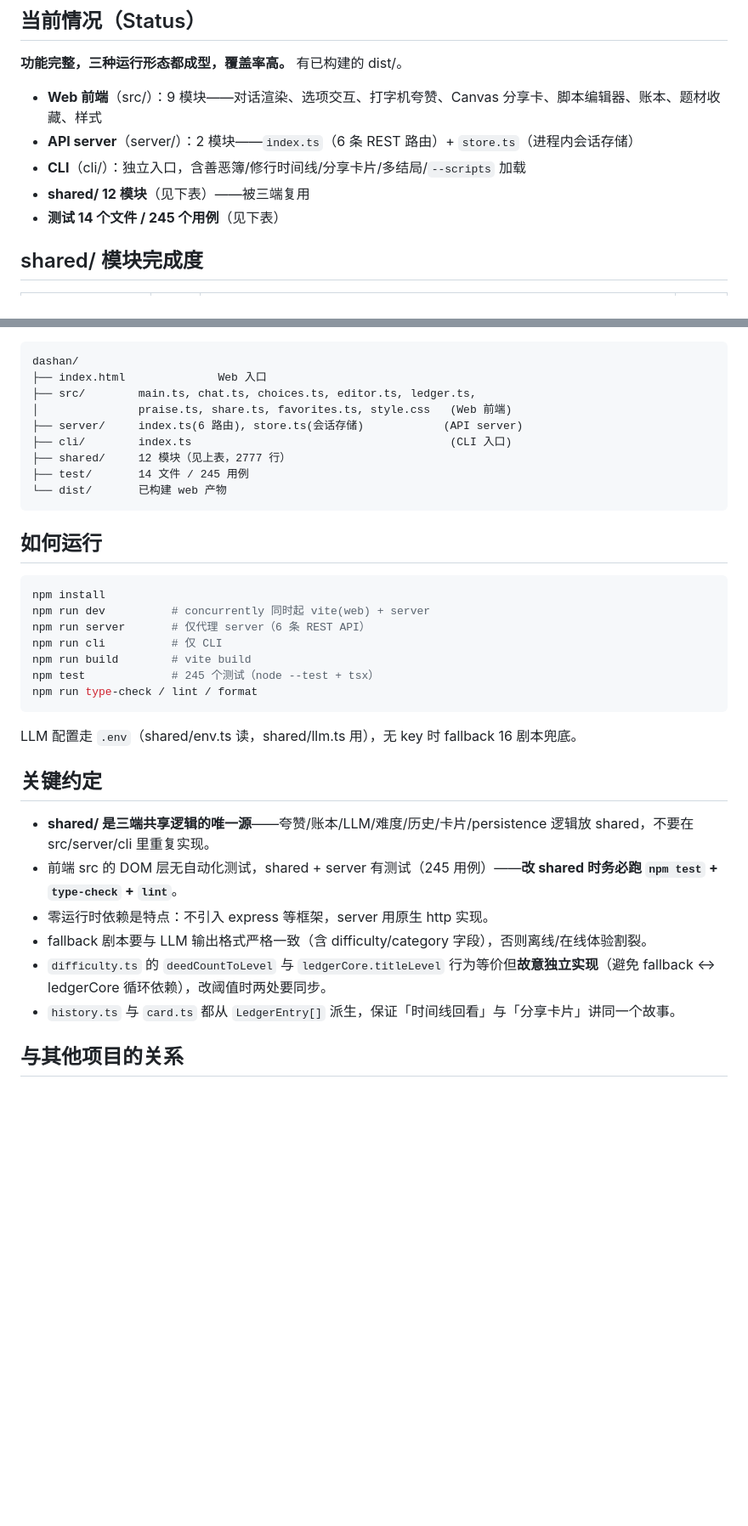
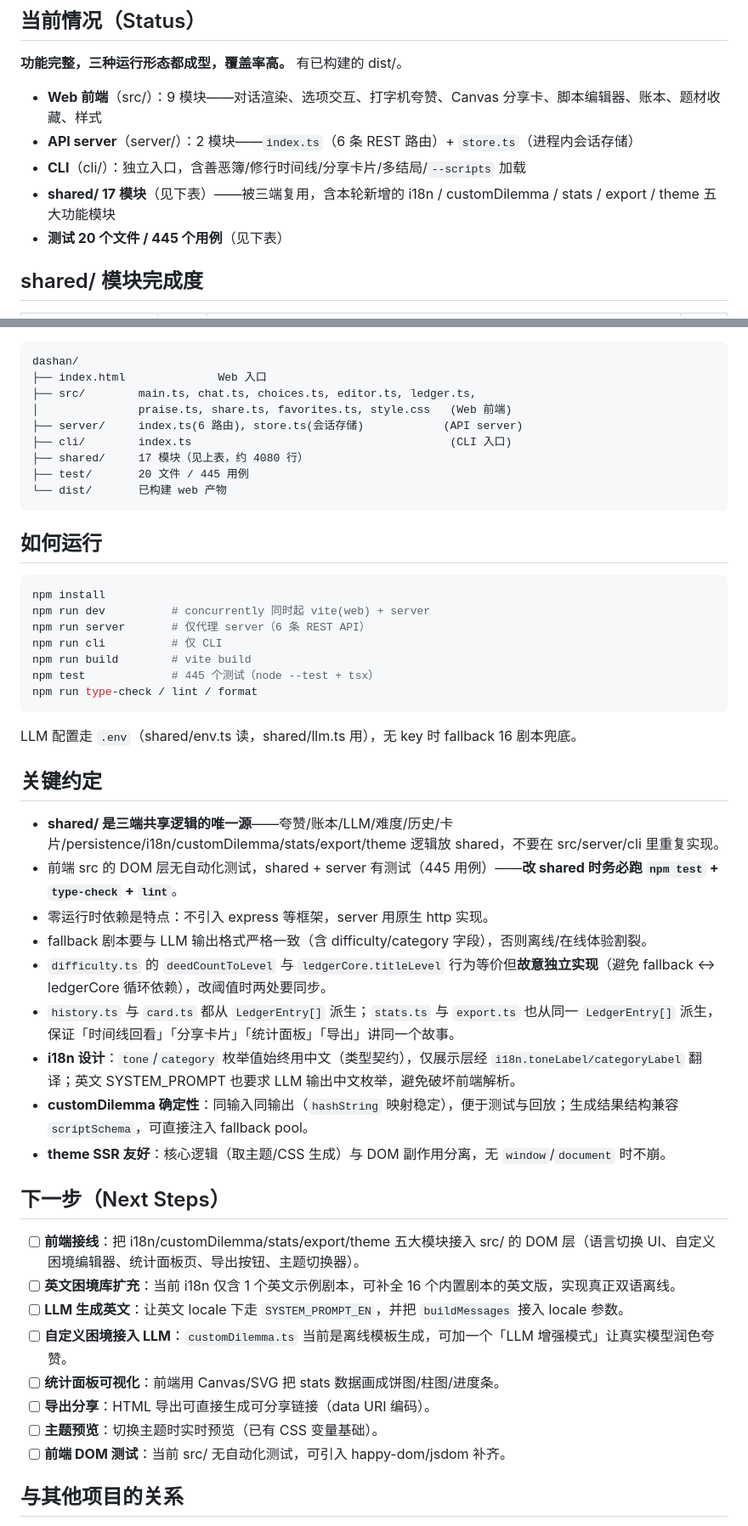
Before and after one commit to V-T-V/dashan, a Markdown page: AGENTS.md, 2 parts joined by grey strips. Shown at 85% size. Drawn GitHub-style; blank space fills up the shorter version.

Commit message:
round 20: AGENTS.md 全面改进——shared 模块完成度表新增 5 模块（i18n/customDilemma/stats/export/theme，共 17 模块约 4080 行）+ 测试矩阵新增 6 文件（445 用例/20 文件）+ 新增「下一步」路线图（前端接线/英文库扩充/LLM 增强/可视化/分享/DOM 测试）+ 更新关键约定（i18n 枚举契约/customDilemma 确定性/theme SSR）

````diff
--- a/AGENTS.md
+++ b/AGENTS.md
@@ -22,8 +22,8 @@
 - **Web 前端**（src/）：9 模块——对话渲染、选项交互、打字机夸赞、Canvas 分享卡、脚本编辑器、账本、题材收藏、样式
 - **API server**（server/）：2 模块——`index.ts`（6 条 REST 路由）+ `store.ts`（进程内会话存储）
 - **CLI**（cli/）：独立入口，含善恶簿/修行时间线/分享卡片/多结局/`--scripts` 加载
-- **shared/ 12 模块**（见下表）——被三端复用
-- **测试 14 个文件 / 245 个用例**（见下表）
+- **shared/ 17 模块**（见下表）——被三端复用，含本轮新增的 i18n / customDilemma / stats / export / theme 五大功能模块
+- **测试 20 个文件 / 445 个用例**（见下表）
 
 ## shared/ 模块完成度
 
@@ -92,8 +104,8 @@ dashan/
 │               praise.ts, share.ts, favorites.ts, style.css   (Web 前端)
 ├── server/     index.ts(6 路由), store.ts(会话存储)            (API server)
 ├── cli/        index.ts                                       (CLI 入口)
-├── shared/     12 模块（见上表，2777 行）
-├── test/       14 文件 / 245 用例
+├── shared/     17 模块（见上表，约 4080 行）
+├── test/       20 文件 / 445 用例
 └── dist/       已构建 web 产物
 ```
 
@@ -105,7 +117,7 @@ npm run dev          # concurrently 同时起 vite(web) + server
 npm run server       # 仅代理 server（6 条 REST API）
 npm run cli          # 仅 CLI
 npm run build        # vite build
-npm test             # 245 个测试（node --test + tsx）
+npm test             # 445 个测试（node --test + tsx）
 npm run type-check / lint / format
 ```
 
@@ -113,12 +125,26 @@ LLM 配置走 `.env`（shared/env.ts 读，shared/llm.ts 用），无 key 时 fa
 
 ## 关键约定
 
-- **shared/ 是三端共享逻辑的唯一源**——夸赞/账本/LLM/难度/历史/卡片/persistence 逻辑放 shared，不要在 src/server/cli 里重复实现。
-- 前端 src 的 DOM 层无自动化测试，shared + server 有测试（245 用例）——**改 shared 时务必跑 `npm test` + `type-check` + `lint`**。
+- **shared/ 是三端共享逻辑的唯一源**——夸赞/账本/LLM/难度/历史/卡片/persistence/i18n/customDilemma/stats/export/theme 逻辑放 shared，不要在 src/server/cli 里重复实现。
+- 前端 src 的 DOM 层无自动化测试，shared + server 有测试（445 用例）——**改 shared 时务必跑 `npm test` + `type-check` + `lint`**。
 - 零运行时依赖是特点：不引入 express 等框架，server 用原生 http 实现。
 - fallback 剧本要与 LLM 输出格式严格一致（含 difficulty/category 字段），否则离线/在线体验割裂。
 - `difficulty.ts` 的 `deedCountToLevel` 与 `ledgerCore.titleLevel` 行为等价但**故意独立实现**（避免 fallback ↔ ledgerCore 循环依赖），改阈值时两处要同步。
-- `history.ts` 与 `card.ts` 都从 `LedgerEntry[]` 派生，保证「时间线回看」与「分享卡片」讲同一个故事。
+- `history.ts` 与 `card.ts` 都从 `LedgerEntry[]` 派生；`stats.ts` 与 `export.ts` 也从同一 `LedgerEntry[]` 派生，保证「时间线回看」「分享卡片」「统计面板」「导出」讲同一个故事。
+- **i18n 设计**：`tone`/`category` 枚举值始终用中文（类型契约），仅展示层经 `i18n.toneLabel/categoryLabel` 翻译；英文 SYSTEM_PROMPT 也要求 LLM 输出中文枚举，避免破坏前端解析。
+- **customDilemma 确定性**：同输入同输出（`hashString` 映射稳定），便于测试与回放；生成结果结构兼容 `scriptSchema`，可直接注入 fallback pool。
+- **theme SSR 友好**：核心逻辑（取主题/CSS 生成）与 DOM 副作用分离，无 `window`/`document` 时不崩。
+
+## 下一步（Next Steps）
+
+- [ ] **前端接线**：把 i18n/customDilemma/stats/export/theme 五大模块接入 src/ 的 DOM 层（语言切换 UI、自定义困境编辑器、统计面板页、导出按钮、主题切换器）。
+- [ ] **英文困境库扩充**：当前 i18n 仅含 1 个英文示例剧本，可补全 16 个内置剧本的英文版，实现真正双语离线。
+- [ ] **LLM 生成英文**：让英文 locale 下走 `SYSTEM_PROMPT_EN`，并把 `buildMessages` 接入 locale 参数。
+- [ ] **自定义困境接入 LLM**：`customDilemma.ts` 当前是离线模板生成，可加一个「LLM 增强模式」让真实模型润色夸赞。
+- [ ] **统计面板可视化**：前端用 Canvas/SVG 把 stats 数据画成饼图/柱图/进度条。
+- [ ] **导出分享**：HTML 导出可直接生成可分享链接（data URI 编码）。
+- [ ] **主题预览**：切换主题时实时预览（已有 CSS 变量基础）。
+- [ ] **前端 DOM 测试**：当前 src/ 无自动化测试，可引入 happy-dom/jsdom 补齐。
 
 ## 与其他项目的关系
 
````
Also changed, not shown: other parts of AGENTS.md (+14 -2 lines).
